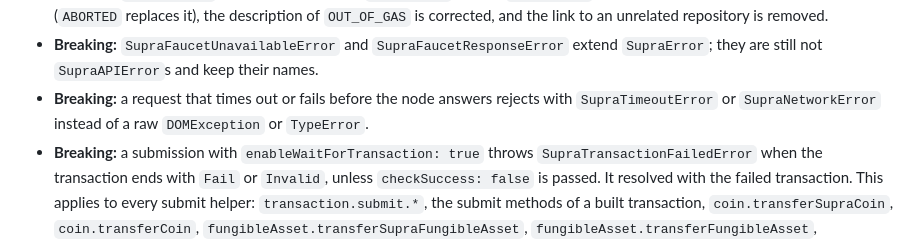
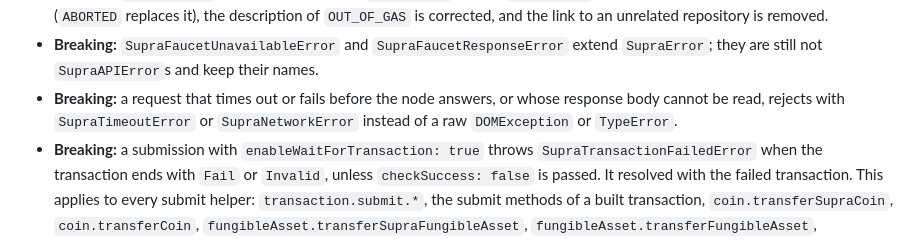
Before and after one commit to Entropy-Foundation/supra-ts-sdk, a Markdown page: CHANGELOG.md, the part around the change. Drawn GitHub-style.

Commit message:
docs: state in the 2.0.0 changelog that an unreadable response body is a SupraTimeoutError or SupraNetworkError
Co-Authored-By: Claude Opus 5.5 <noreply@anthropic.com>

```diff
--- a/CHANGELOG.md
+++ b/CHANGELOG.md
@@ -130,7 +130,8 @@ Entries marked **Breaking:** change behaviour or types that code written for 1.2
   repository is removed.
 - **Breaking:** `SupraFaucetUnavailableError` and `SupraFaucetResponseError` extend `SupraError`; they are still not
   `SupraAPIError`s and keep their names.
-- **Breaking:** a request that times out or fails before the node answers rejects with `SupraTimeoutError` or
+- **Breaking:** a request that times out or fails before the node answers, or whose response body cannot be read,
+  rejects with `SupraTimeoutError` or
   `SupraNetworkError` instead of a raw `DOMException` or `TypeError`.
 - **Breaking:** a submission with `enableWaitForTransaction: true` throws `SupraTransactionFailedError` when the
   transaction ends with `Fail` or `Invalid`, unless `checkSuccess: false` is passed. It resolved with the failed
```
